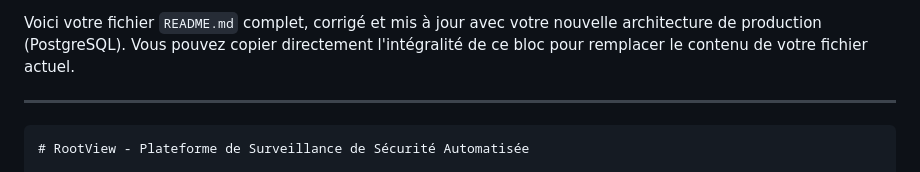
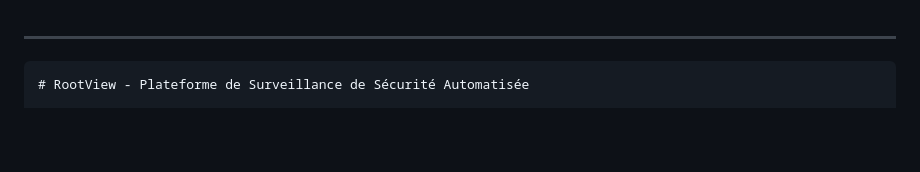
Before and after one commit to NO6B/RootView, a Markdown page: README.md, the part around the change. Drawn GitHub-style; blank space fills up the shorter version.

````diff
--- a/README.md
+++ b/README.md
@@ -1,5 +1,3 @@
-Voici votre fichier `README.md` complet, corrigé et mis à jour avec votre nouvelle architecture de production (PostgreSQL). Vous pouvez copier directement l'intégralité de ce bloc pour remplacer le contenu de votre fichier actuel.
-
 ---
 
 ```markdown
````
